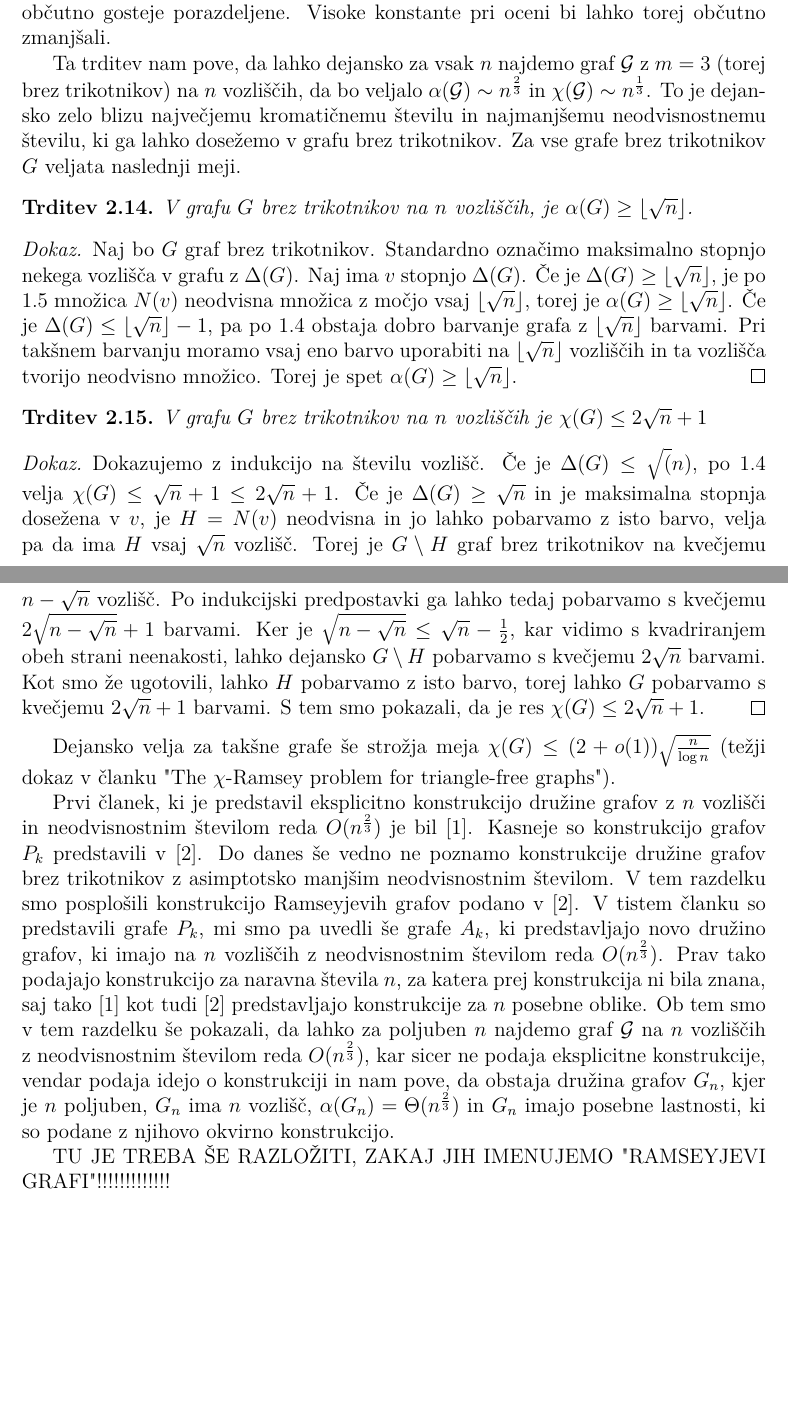
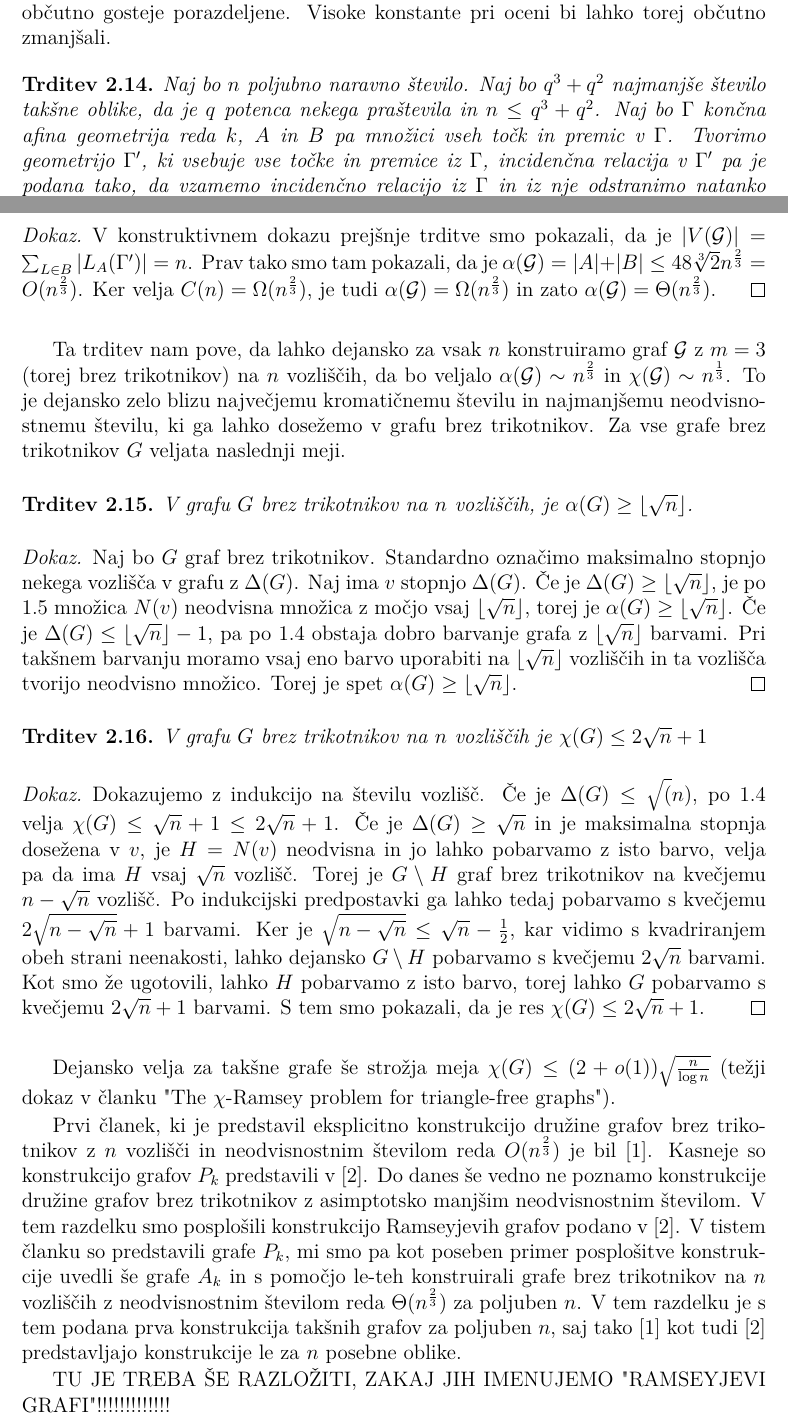
Before and after one commit to nomad2001/Redkejsi-grafi-z-velikim-kromaticnim-stevilom, a LaTeX thesis (Diplomsko delo/Kocbek-27201089-2025.tex): two parts of pages 14 and 15 of 16 before the commit and two parts of pages 14 and 15 of 17 after it, joined at a grey line, cut so that both start at the same text, the shorter picture padded with empty space. Compiled offline with pdfLaTeX.

Commit message:
Dodana konstrukcija Ramseyjevih grafov za poljuben n

```diff
--- a/Diplomsko delo/Kocbek-27201089-2025.tex
+++ b/Diplomsko delo/Kocbek-27201089-2025.tex
@@ -425,7 +430,17 @@ Treba je omeniti, da so ocene, ki smo jih izpeljali v predhodnem dokazu zelo sla
 praštevila pa so dosti bolj gosta od tega, kar nam le-ta zagotovi. Ob tem, nismo sploh upoštevali, da bi lahko namesto $p$ vzeli poljubno potenco praštevila in bi dokaz še vedno veljal, temveč smo gledali samo sama praštevila. Potence praštevil pa so še občutno
 gosteje porazdeljene. Visoke konstante pri oceni bi lahko torej občutno zmanjšali.
 
-Ta trditev nam pove, da lahko dejansko za vsak $n$ najdemo graf $\mathcal{G}$ z $m = 3$ (torej brez trikotnikov) na $n$ vozliščih, da bo veljalo $\alpha(\mathcal{G}) \sim n^{\frac{2}{3}}$ in $\chi(\mathcal{G}) \sim n^{\frac{1}{3}}$. To je dejansko zelo blizu največjemu kromatičnemu številu in najmanjšemu neodvisnostnemu številu,
+    \begin{trditev}
+        Naj bo $n$ poljubno naravno število. Naj bo $q^3 + q^2$ najmanjše število takšne oblike, da je $q$ potenca nekega praštevila in $n \leq q^3 + q^2$. Naj bo $\Gamma$ končna afina geometrija reda $k$, $A$ in $B$ pa množici vseh točk in premic v $\Gamma$. Tvorimo geometrijo $\Gamma'$,
+        ki vsebuje vse točke in premice iz $\Gamma$, incidenčna relacija v $\Gamma'$ pa je podana tako, da vzamemo incidenčno relacijo iz $\Gamma$ in iz nje odstranimo natanko $q^3 - q^2 - n$ poljubnih incidenčnih parov. Tedaj za graf $\mathcal{G}$ porojen z $\Gamma', A$ in $B$ velja $|V(\mathcal{G})| = n$ in $\alpha(\mathcal{G}) = \Theta(n^{\frac{2}{3}})$.
+    \end{trditev}
+
+    \begin{dokaz}
+        V konstruktivnem dokazu prejšnje trditve smo pokazali, da je $|V(\mathcal{G})| = \sum_{L \in B}|L_A(\Gamma')| = n$. Prav tako smo tam pokazali, da je $\alpha(\mathcal{G}) = |A| + |B| \leq 48\sqrt[3]{2}n^{\frac{2}{3}} = O(n^{\frac{2}{3}})$. Ker velja $C(n) = \Omega(n^{\frac{2}{3}})$, je tudi $\alpha(\mathcal{G}) = \Omega(n^{\frac{2}{3}})$
+        in zato $\alpha(\mathcal{G}) = \Theta(n^{\frac{2}{3}})$.
+    \end{dokaz}
+
+Ta trditev nam pove, da lahko dejansko za vsak $n$ konstruiramo graf $\mathcal{G}$ z $m = 3$ (torej brez trikotnikov) na $n$ vozliščih, da bo veljalo $\alpha(\mathcal{G}) \sim n^{\frac{2}{3}}$ in $\chi(\mathcal{G}) \sim n^{\frac{1}{3}}$. To je dejansko zelo blizu največjemu kromatičnemu številu in najmanjšemu neodvisnostnemu številu,
 ki ga lahko dosežemo v grafu brez trikotnikov. Za vse grafe brez trikotnikov $G$ veljata naslednji meji.
 
     \begin{trditev}
@@ -450,11 +465,9 @@ ki ga lahko dosežemo v grafu brez trikotnikov. Za vse grafe brez trikotnikov $G
 
 Dejansko velja za takšne grafe še strožja meja $\chi(G) \leq (2 + o(1))\sqrt{\frac{n}{\log{n}}}$ (težji dokaz v članku "The $\chi$-Ramsey problem for triangle-free graphs").
 
-Prvi članek, ki je predstavil eksplicitno konstrukcijo družine grafov z $n$ vozlišči in neodvisnostnim številom reda $O(n^{\frac{2}{3}})$ je bil \cite{Alon94}. Kasneje so konstrukcijo grafov $P_k$ predstavili v \cite{CodenottiPR00}. Do danes še vedno ne poznamo konstrukcije družine grafov brez trikotnikov
-z asimptotsko manjšim neodvisnostnim številom. V tem razdelku smo posplošili konstrukcijo Ramseyjevih grafov podano v \cite{CodenottiPR00}. V tistem članku so predstavili grafe $P_k$, mi smo pa uvedli še grafe $A_k$, ki predstavljajo novo družino grafov, ki imajo na $n$ vozliščih z neodvisnostnim številom reda $O(n^{\frac{2}{3}})$.
-Prav tako podajajo konstrukcijo za naravna števila $n$, za katera prej konstrukcija ni bila znana, saj tako \cite{Alon94} kot tudi \cite{CodenottiPR00} predstavljajo konstrukcije za $n$ posebne oblike. Ob tem smo v tem razdelku še pokazali, da lahko za poljuben $n$ najdemo graf $\mathcal{G}$ na $n$ vozliščih
-z neodvisnostnim številom reda $O(n^{\frac{2}{3}})$, kar sicer ne podaja eksplicitne konstrukcije, vendar podaja idejo o konstrukciji in nam pove, da obstaja družina grafov $G_n$, kjer je $n$ poljuben, $G_n$ ima $n$ vozlišč, $\alpha(G_n) = \Theta(n^{\frac{2}{3}})$ in $G_n$ imajo posebne lastnosti, ki so podane z
-njihovo okvirno konstrukcijo.
+Prvi članek, ki je predstavil eksplicitno konstrukcijo družine grafov brez trikotnikov z $n$ vozlišči in neodvisnostnim številom reda $O(n^{\frac{2}{3}})$ je bil \cite{Alon94}. Kasneje so konstrukcijo grafov $P_k$ predstavili v \cite{CodenottiPR00}. Do danes še vedno ne poznamo konstrukcije družine grafov brez trikotnikov
+z asimptotsko manjšim neodvisnostnim številom. V tem razdelku smo posplošili konstrukcijo Ramseyjevih grafov podano v \cite{CodenottiPR00}. V tistem članku so predstavili grafe $P_k$, mi smo pa kot poseben primer posplošitve konstrukcije uvedli še grafe $A_k$ in s pomočjo le-teh konstruirali grafe brez
+trikotnikov na $n$ vozliščih z neodvisnostnim številom reda $\Theta(n^{\frac{2}{3}})$ za poljuben $n$. V tem razdelku je s tem podana prva konstrukcija takšnih grafov za poljuben $n$, saj tako \cite{Alon94} kot tudi \cite{CodenottiPR00} predstavljajo konstrukcije le za $n$ posebne oblike.
 
 TU JE TREBA ŠE RAZLOŽITI, ZAKAJ JIH IMENUJEMO "RAMSEYJEVI GRAFI"!!!!!!!!!!!!!
 
```
Also changed, not shown: Diplomsko delo/Kocbek-27201089-2025.pdf, Diplomsko delo/Kocbek-27201089-2025.tex (5 more changed lines), 6 other files.
